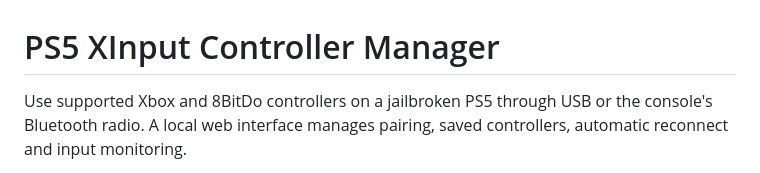
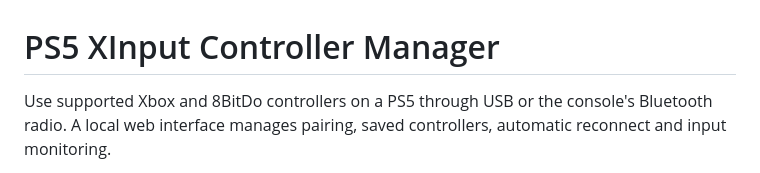
Before and after one commit to flaviopenas/ps5_xinput_n_switch, a Markdown page: README.md, the part around the change. GitHub-like rendering.

```diff
--- a/README.md
+++ b/README.md
@@ -1,6 +1,6 @@
 # PS5 XInput Controller Manager
 
-Use supported Xbox and 8BitDo controllers on a jailbroken PS5 through USB or
+Use supported Xbox and 8BitDo controllers on a PS5 through USB or
 the console's Bluetooth radio. A local web interface manages pairing, saved
 controllers, automatic reconnect and input monitoring.
 
```
Also changed, not shown: AGENTS.md (+1 -1 lines).
